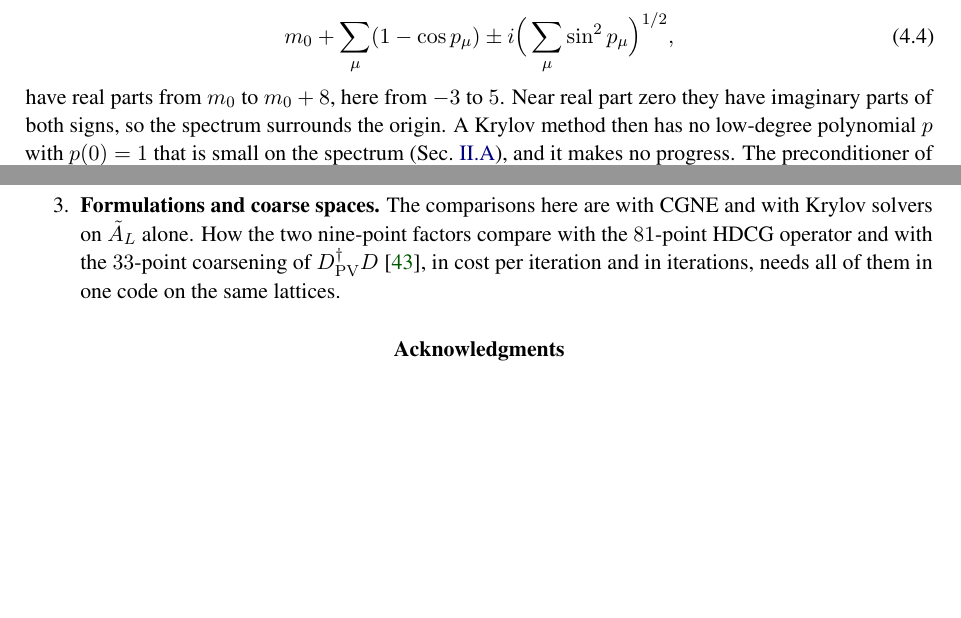
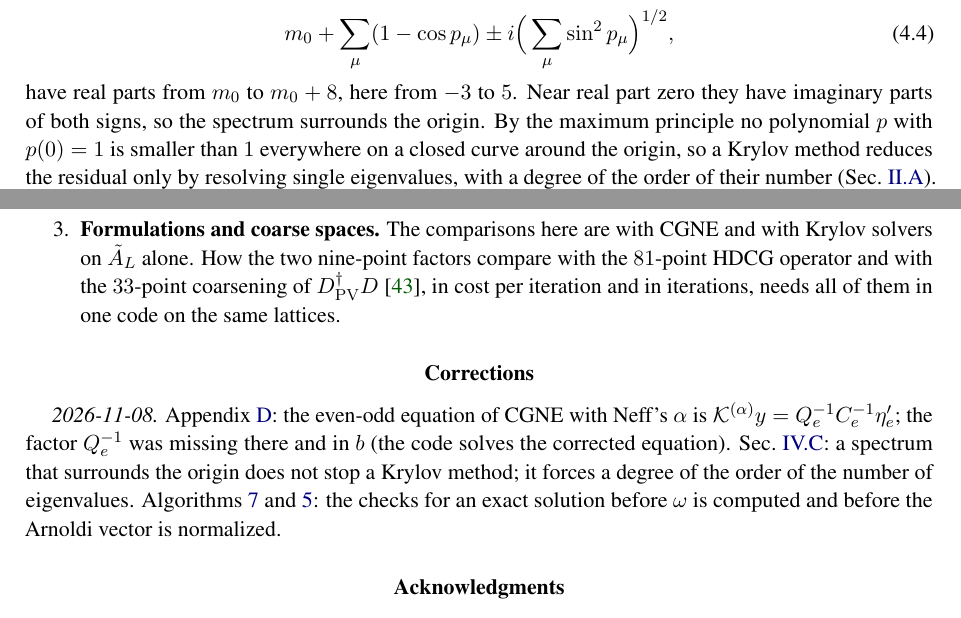
Before and after one commit to atsanroger/RutticeQCD, a LaTeX paper (docs/mg_background/MDWF_MULTIGRID_NOTE.tex): two parts of pages 17 and 27 of 43, joined at a grey line, cut so that both start at the same text, the shorter picture padded with empty space. Compiled offline with pdfLaTeX.

Commit message:
MG note: corrections from a review: Q_e^-1 in the even-odd CGNE equation with Neff's alpha (the code solves the corrected one), a spectrum around the origin forces a high degree instead of stopping a Krylov method, the exact-solution checks in BiCGStab and FGMRES; a Corrections section

```diff
--- a/docs/mg_background/MDWF_MULTIGRID_NOTE.tex
+++ b/docs/mg_background/MDWF_MULTIGRID_NOTE.tex
@@ -1175,9 +1175,10 @@ eigenvalues of that operator,
 m_0+\sum_\mu(1-\cos p_\mu)\pm i\Big(\sum_\mu\sin^2p_\mu\Big)^{1/2},
 \end{equation}
 have real parts from $m_0$ to $m_0+8$, here from $-3$ to $5$. Near real part zero they have
-imaginary parts of both signs, so the spectrum surrounds the origin. A Krylov method then has no
-low-degree polynomial $p$ with $p(0)=1$ that is small on the spectrum
-(Sec.~\ref{sec:spectra}), and it makes no progress. The preconditioner of Eq.~\eqref{eq:c4} avoids
+imaginary parts of both signs, so the spectrum surrounds the origin. By the maximum principle
+no polynomial $p$ with $p(0)=1$ is smaller than $1$ everywhere on a closed curve around the
+origin, so a Krylov method reduces the residual only by resolving single eigenvalues, with a
+degree of the order of their number (Sec.~\ref{sec:spectra}). The preconditioner of Eq.~\eqref{eq:c4} avoids
 $D_-^{-1}$ altogether.
 
 
@@ -1338,6 +1339,14 @@ operators of its own; its cost in HMC is left to that study.
 \fi
 % ============================================================
 \phantomsection
+\section*{Corrections}
+\textit{2026-11-08.} Appendix~\ref{sec:cgform}: the even-odd equation of CGNE with Neff's
+$\alpha$ is $\mathcal K^{(\alpha)}y=Q_e^{-1}\Ce^{-1}\eta'_e$; the factor $Q_e^{-1}$ was missing
+there and in $b$ (the code solves the corrected equation). Sec.~\ref{sec:g5fail}: a spectrum that
+surrounds the origin does not stop a Krylov method; it forces a degree of the order of the number
+of eigenvalues. Algorithms~\ref{alg:bicgstab} and~\ref{alg:fgmres}: the checks for an exact
+solution before $\omega$ is computed and before the Arnoldi vector is normalized.
+
 \section*{Acknowledgments}
 \addcontentsline{toc}{section}{Acknowledgments}
 I thank Hideo Matsufuru and Issaku Kanamori for many discussions on the multigrid solver.
```
Also changed, not shown: docs/mg_background/MDWF_MULTIGRID_NOTE.pdf, docs/mg_background/MDWF_MULTIGRID_NOTE.tex (8 more changed lines), 4 other files.
